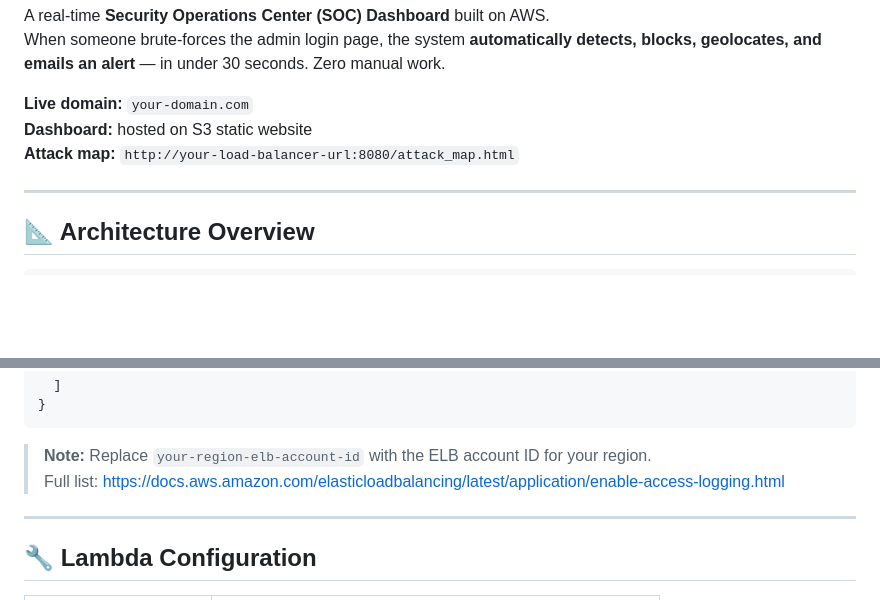
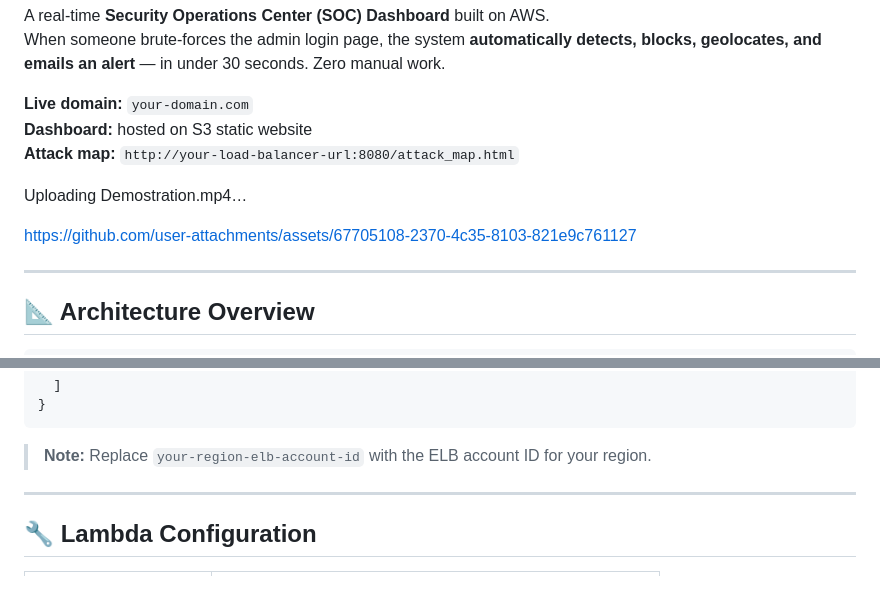
Before and after one commit to shadabansarii/Bruteforce_Protection_using_AWS_Resources, a Markdown page: README.md, 2 parts joined by grey strips. Drawn GitHub-style; blank space fills up the shorter version.

````diff
--- a/README.md
+++ b/README.md
@@ -6,6 +6,14 @@ When someone brute-forces the admin login page, the system **automatically detec
 **Live domain:** `your-domain.com`
 **Dashboard:** hosted on S3 static website
 **Attack map:** `http://your-load-balancer-url:8080/attack_map.html`
+
+
+Uploading Demostration.mp4…
+
+
+
+https://github.com/user-attachments/assets/67705108-2370-4c35-8103-821e9c761127
+
 
 ---
 
@@ -232,7 +240,6 @@ CloudWatchAgentAdminPolicy
 ```
 
 > **Note:** Replace `your-region-elb-account-id` with the ELB account ID for your region.
-> Full list: https://docs.aws.amazon.com/elasticloadbalancing/latest/application/enable-access-logging.html
 
 ---
 
````
